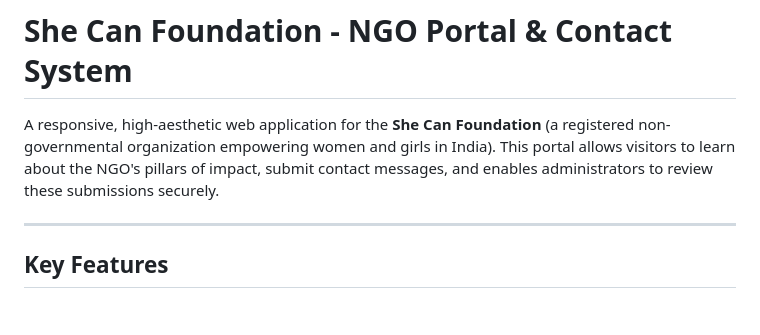
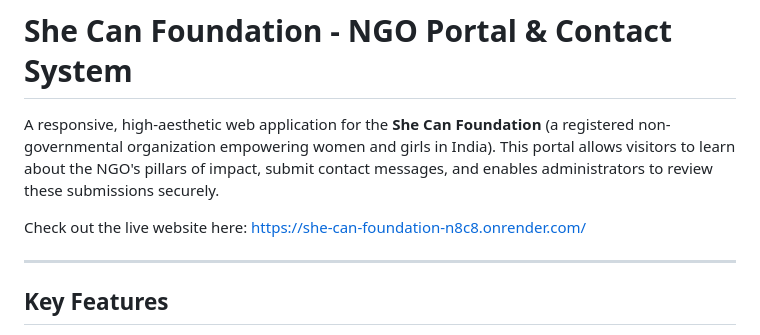
Before and after one commit to PalSoham/she-can-foundation-website, a Markdown page: README.md, the part around the change. GitHub-like rendering; blank space fills up the shorter version.

Commit message:
Update README with live website link
Added live website link to README for easy access.

```diff
--- a/README.md
+++ b/README.md
@@ -1,6 +1,8 @@
 # She Can Foundation - NGO Portal & Contact System
 
 A responsive, high-aesthetic web application for the **She Can Foundation** (a registered non-governmental organization empowering women and girls in India). This portal allows visitors to learn about the NGO's pillars of impact, submit contact messages, and enables administrators to review these submissions securely.
+
+Check out the live website here: https://she-can-foundation-n8c8.onrender.com/
 
 ---
 
```
